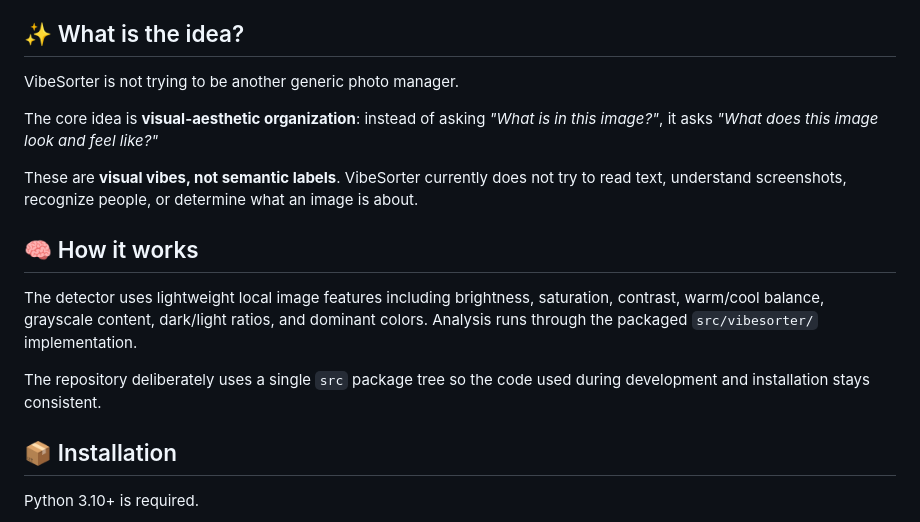
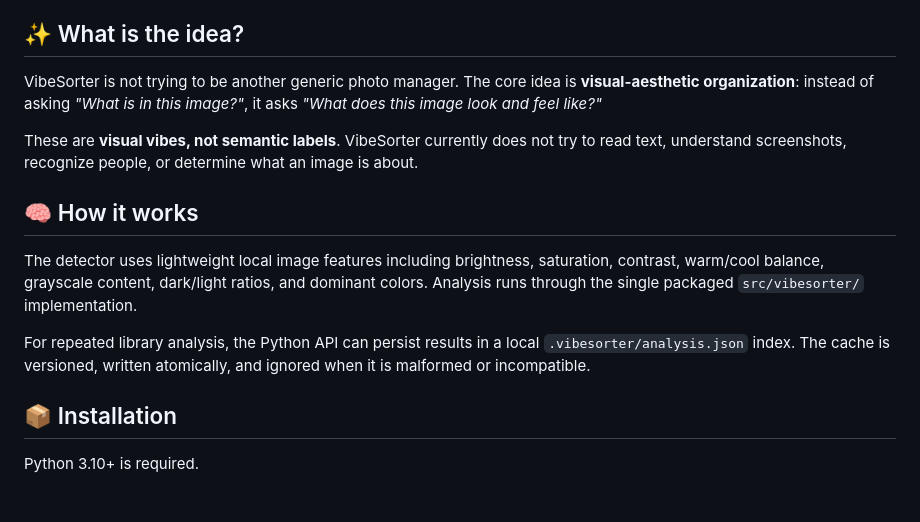
Before and after one commit to Ava-91/VibeSorter, a Markdown page: README.md, the part around one of its changes. Rendered like a GitHub page; blank space fills up the shorter version.

```diff
--- a/README.md
+++ b/README.md
@@ -8,17 +8,15 @@ It is built for people with *way too many pictures* who want to understand the v
 
 ## ✨ What is the idea?
 
-VibeSorter is not trying to be another generic photo manager.
-
-The core idea is **visual-aesthetic organization**: instead of asking *"What is in this image?"*, it asks *"What does this image look and feel like?"*
+VibeSorter is not trying to be another generic photo manager. The core idea is **visual-aesthetic organization**: instead of asking *"What is in this image?"*, it asks *"What does this image look and feel like?"*
 
 These are **visual vibes, not semantic labels**. VibeSorter currently does not try to read text, understand screenshots, recognize people, or determine what an image is about.
 
 ## 🧠 How it works
 
-The detector uses lightweight local image features including brightness, saturation, contrast, warm/cool balance, grayscale content, dark/light ratios, and dominant colors. Analysis runs through the packaged `src/vibesorter/` implementation.
+The detector uses lightweight local image features including brightness, saturation, contrast, warm/cool balance, grayscale content, dark/light ratios, and dominant colors. Analysis runs through the single packaged `src/vibesorter/` implementation.
 
-The repository deliberately uses a single `src` package tree so the code used during development and installation stays consistent.
+For repeated library analysis, the Python API can persist results in a local `.vibesorter/analysis.json` index. The cache is versioned, written atomically, and ignored when it is malformed or incompatible.
 
 ## 📦 Installation
 
```
Also changed, not shown: other parts of README.md (+32 -20 lines).
